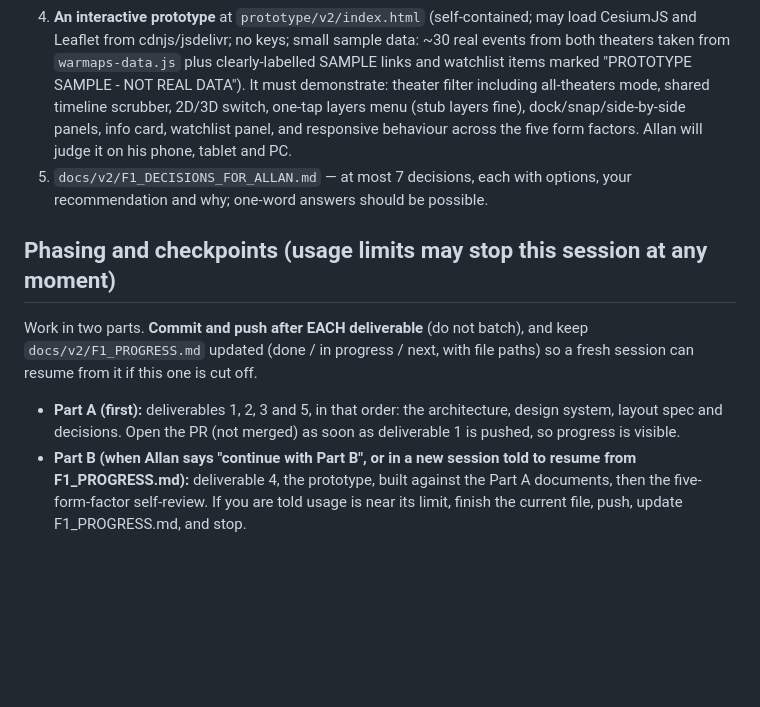
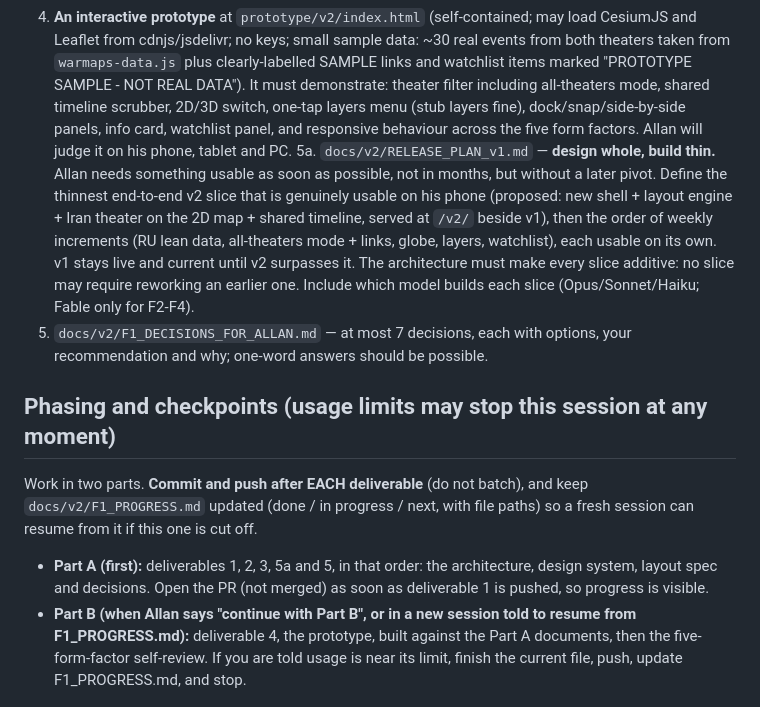
Before and after one commit to Allan-AI-Agent/WARMAPS, a Markdown page: docs/v2/SESSION_PROMPT_F1_architecture_design_prototype.md, the part around the change. Drawn GitHub-style; blank space fills up the shorter version.

Commit message:
F1 prompt: add release plan (design whole, build thin; first usable v2 slice at /v2/)
Co-Authored-By: Claude Opus 5.5 <noreply@anthropic.com>
Claude-Session: https://claude.ai/code/session_01PAxsNnadH6dJLP4Y6Eoewr

```diff
--- a/docs/v2/SESSION_PROMPT_F1_architecture_design_prototype.md
+++ b/docs/v2/SESSION_PROMPT_F1_architecture_design_prototype.md
@@ -48,12 +48,19 @@ Required concepts:
 2. `docs/v2/DESIGN_SYSTEM_v1.md` — visual identity: type, colour (including how confidence/fog and theaters read at a glance, colour-blind safe), motion rules, map and globe styling, link-arc styling, light/dark, icon set, accessibility.
 3. `docs/v2/LAYOUT_ENGINE_SPEC_v1.md` — the panel system: dock rail, snap-ins, pin, side-by-side views, info cards for events/links/tracks, touch gestures, and exact behaviour at phone portrait, phone landscape, tablet portrait/landscape, and PC; what collapses where.
 4. **An interactive prototype** at `prototype/v2/index.html` (self-contained; may load CesiumJS and Leaflet from cdnjs/jsdelivr; no keys; small sample data: ~30 real events from both theaters taken from `warmaps-data.js` plus clearly-labelled SAMPLE links and watchlist items marked "PROTOTYPE SAMPLE - NOT REAL DATA"). It must demonstrate: theater filter including all-theaters mode, shared timeline scrubber, 2D/3D switch, one-tap layers menu (stub layers fine), dock/snap/side-by-side panels, info card, watchlist panel, and responsive behaviour across the five form factors. Allan will judge it on his phone, tablet and PC.
+5a. `docs/v2/RELEASE_PLAN_v1.md` — **design whole, build thin.** Allan needs something usable as soon as possible, not in
+   months, but without a later pivot. Define the thinnest end-to-end v2 slice that is genuinely usable on his phone
+   (proposed: new shell + layout engine + Iran theater on the 2D map + shared timeline, served at `/v2/` beside v1),
+   then the order of weekly increments (RU lean data, all-theaters mode + links, globe, layers, watchlist), each
+   usable on its own. v1 stays live and current until v2 surpasses it. The architecture must make every slice
+   additive: no slice may require reworking an earlier one. Include which model builds each slice (Opus/Sonnet/Haiku;
+   Fable only for F2-F4).
 5. `docs/v2/F1_DECISIONS_FOR_ALLAN.md` — at most 7 decisions, each with options, your recommendation and why; one-word answers should be possible.
 
 ## Phasing and checkpoints (usage limits may stop this session at any moment)
 Work in two parts. **Commit and push after EACH deliverable** (do not batch), and keep `docs/v2/F1_PROGRESS.md` updated
 (done / in progress / next, with file paths) so a fresh session can resume from it if this one is cut off.
-- **Part A (first):** deliverables 1, 2, 3 and 5, in that order: the architecture, design system, layout spec and decisions.
+- **Part A (first):** deliverables 1, 2, 3, 5a and 5, in that order: the architecture, design system, layout spec and decisions.
   Open the PR (not merged) as soon as deliverable 1 is pushed, so progress is visible.
 - **Part B (when Allan says "continue with Part B", or in a new session told to resume from F1_PROGRESS.md):**
   deliverable 4, the prototype, built against the Part A documents, then the five-form-factor self-review.
```
